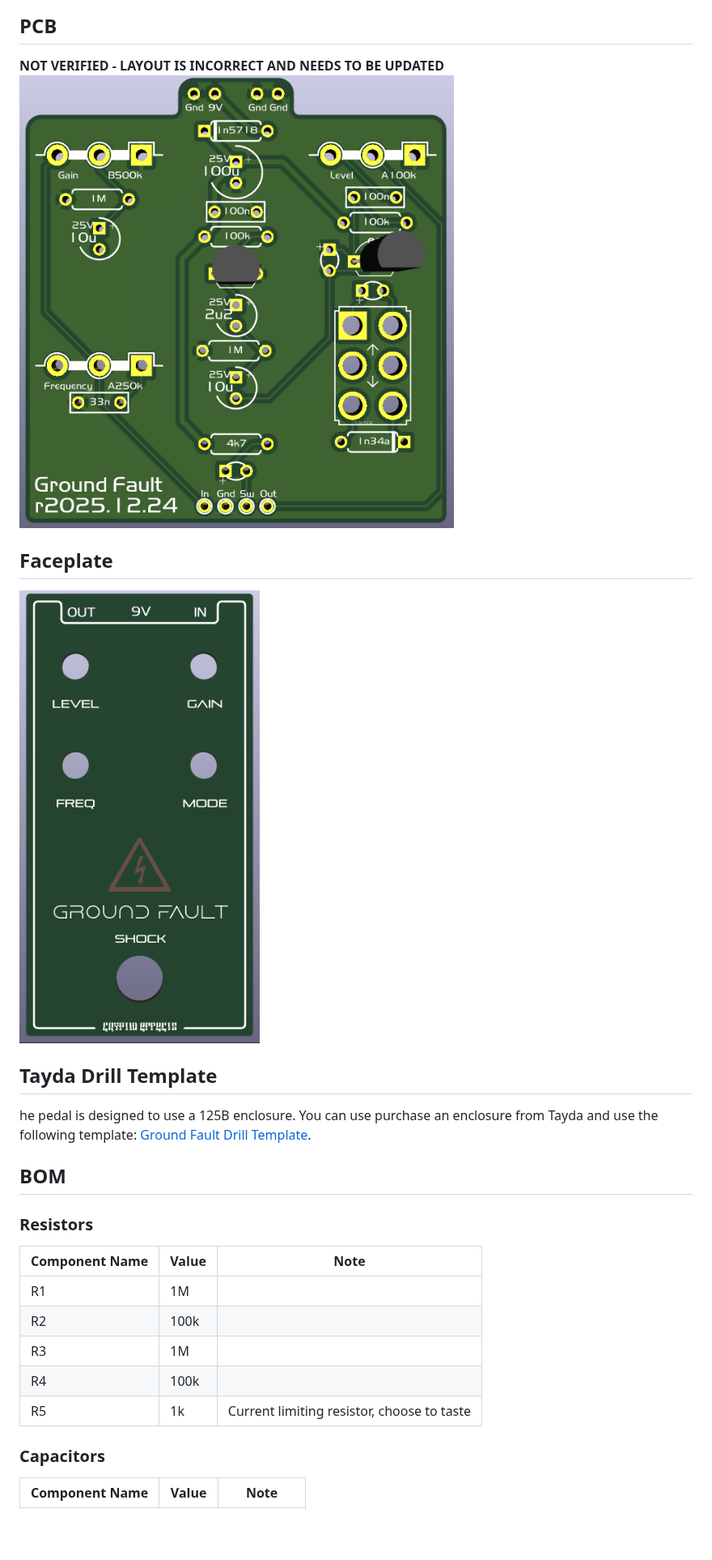
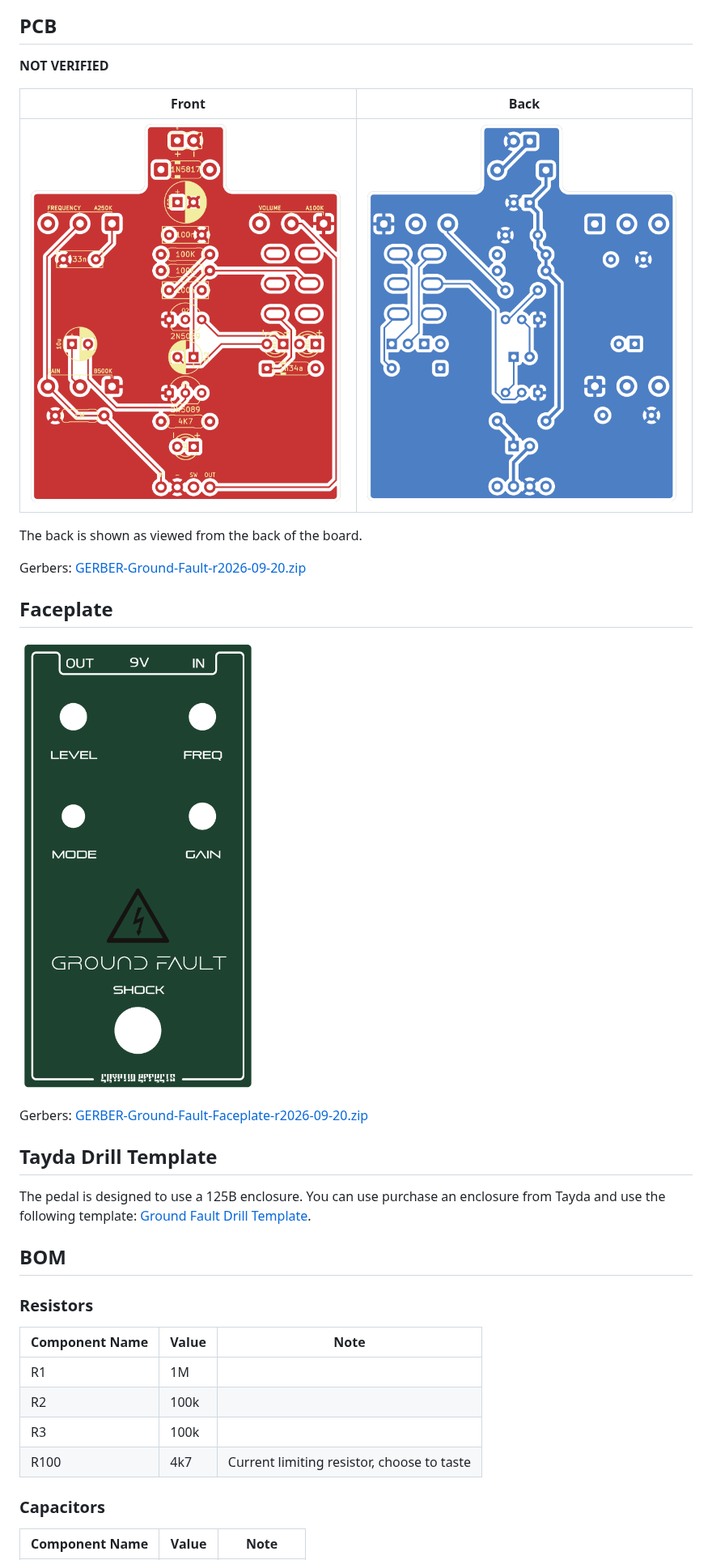
Before and after one commit to drlholloway/guitar-effects-layouts, a Markdown page: Ground-Fault/README.md, the part around one of its changes. Shown at 81% size. Drawn GitHub-style; pictures changed too: Ground-Fault/ground-fault-faceplate.png, Ground-Fault/ground-fault-pcb-back.png (added), Ground-Fault/ground-fault-pcb-front.png (added); blank space fills up the shorter version.

```diff
--- a/Ground-Fault/README.md
+++ b/Ground-Fault/README.md
@@ -26,13 +26,22 @@ Ground Swell is a clone of Fuzzhugger FX's [Arc Flash](https://www.youtube.com/w
 
 ## PCB
-**NOT VERIFIED - LAYOUT IS INCORRECT AND NEEDS TO BE UPDATED**
-![PCB](ground-fault-pcb.png)
+**NOT VERIFIED**
+
+| Front | Back |
+|-------|------|
+| ![PCB Front](ground-fault-pcb-front.png) | ![PCB Back](ground-fault-pcb-back.png) |
+
+The back is shown as viewed from the back of the board.
+
+Gerbers: [GERBER-Ground-Fault-r2026-09-20.zip](GERBER-Ground-Fault-r2026-09-20.zip)
 
 ## Faceplate
 ![Faceplate](ground-fault-faceplate.png)
 
+Gerbers: [GERBER-Ground-Fault-Faceplate-r2026-09-20.zip](GERBER-Ground-Fault-Faceplate-r2026-09-20.zip)
+
 ## Tayda Drill Template
-he pedal is designed to use a 125B enclosure. You can use purchase an enclosure from Tayda and use the following template: [Ground Fault Drill Template](https://drill.taydakits.com/box-designs/new?public_key=VUFTUjk3Z09yUTNtdURocVpsd3NtZz09Cg==).
+The pedal is designed to use a 125B enclosure. You can use purchase an enclosure from Tayda and use the following template: [Ground Fault Drill Template](https://drill.taydakits.com/box-designs/new?public_key=VUFTUjk3Z09yUTNtdURocVpsd3NtZz09Cg==).
 
 ## BOM
 
@@ -42,9 +51,8 @@ he pedal is designed to use a 125B enclosure. You can use purchase an enclosure
 |----------------|-------|--------------------|
 | R1             | 1M    |  |
 | R2             | 100k  |  |
-| R3             | 1M    |  |
-| R4             | 100k  |  |
-| R5             | 1k    | Current limiting resistor, choose to taste |
+| R3             | 100k  |  |
+| R100           | 4k7   | Current limiting resistor, choose to taste |
 
 ### Capacitors
 
```
Also changed, not shown: other parts of Ground-Fault/README.md (+17 -13 lines), README.md (+1 -1 lines), Ground-Fault/ground-fault-schematic.png (deleted), 4 other files.
